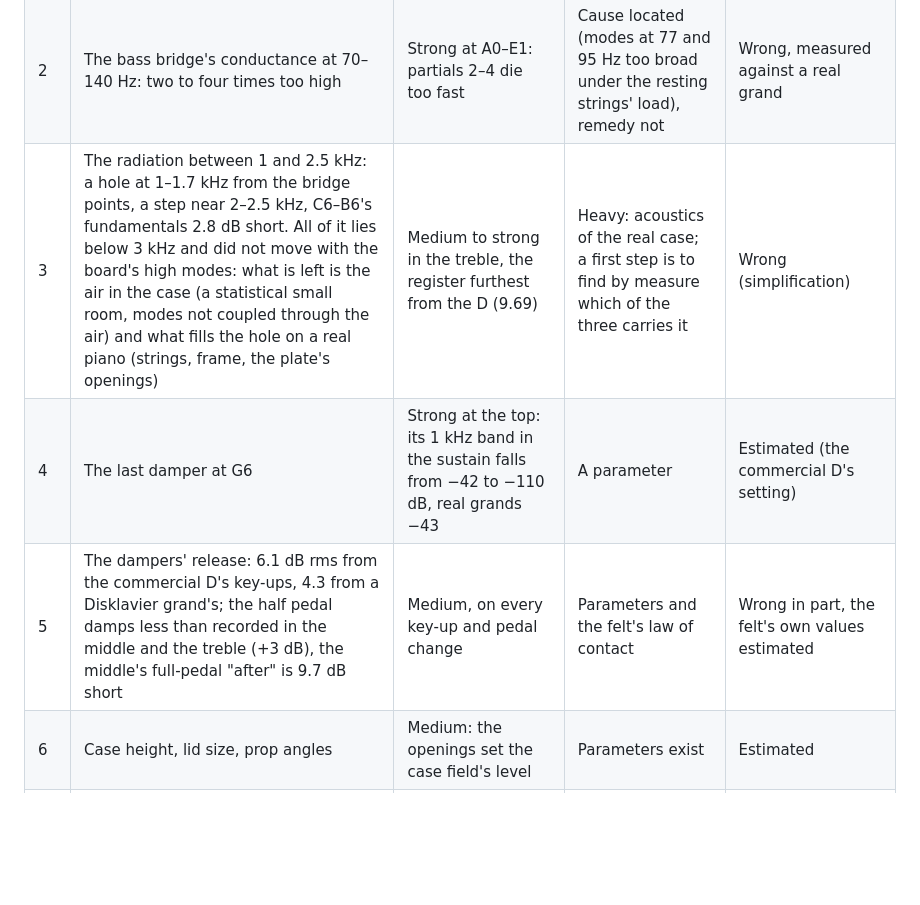
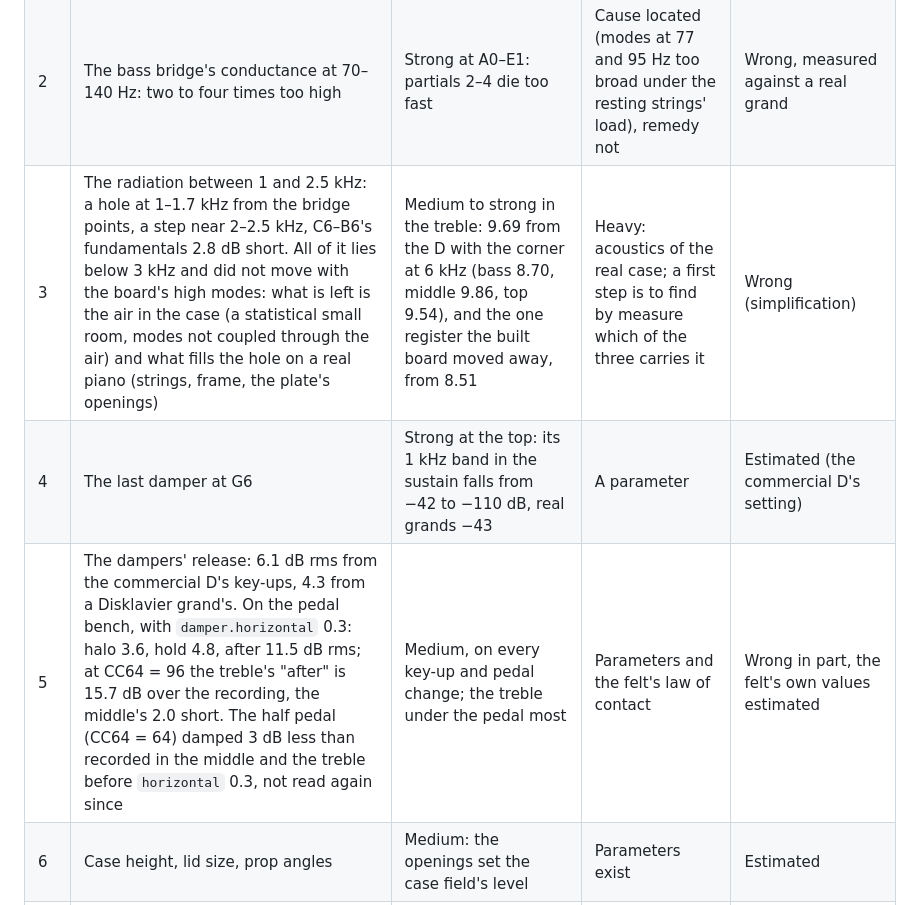
Before and after one commit to mgth/unsampled-piano, a Markdown page: docs/steinway_d_gaps.md, the part around the change. Rendered like a GitHub page; blank space fills up the shorter version.

Commit message:
D's gaps: the pedal's figures after damper.horizontal 0.3; the treble's distance beside the others
The dampers' row mixed the release score after horizontal 0.3 with pedal
figures from before it: the middle's "after" is 2.0 dB short now, not 9.7,
and the treble's is 15.7 dB over. The half pedal's 3 dB is labelled as read
before that change.

The treble is not the register furthest from the D at the 6 kHz corner
(middle 9.86, treble 9.69, top 9.54, bass 8.70): it is the one the built
board moved away, from 8.51.

Co-Authored-By: Claude Fable 5.2 <noreply@anthropic.com>

```diff
--- a/docs/steinway_d_gaps.md
+++ b/docs/steinway_d_gaps.md
@@ -11,9 +11,9 @@ Status as of 2026-11-12. A follow-up list for the Concert grand preset: what in
 |---|---|---|---|---|
 | 1 | The felt's law: exponent 3.7–5.0 against 2.3–3.5, brightness growing with velocity by 22.7–31 dB at A0–B1 against the commercial D's 35.7. The real strike point at the top costs 6 dB on D#7–F#7 whatever the board: that too is in the hammer and the string | Strong, whole keyboard, and the top | The exponent alone is a quick trial; another form of law is real work | Wrong, though RT-425's values do not carry over as they are |
 | 2 | The bass bridge's conductance at 70–140 Hz: two to four times too high | Strong at A0–E1: partials 2–4 die too fast | Cause located (modes at 77 and 95 Hz too broad under the resting strings' load), remedy not | Wrong, measured against a real grand |
-| 3 | The radiation between 1 and 2.5 kHz: a hole at 1–1.7 kHz from the bridge points, a step near 2–2.5 kHz, C6–B6's fundamentals 2.8 dB short. All of it lies below 3 kHz and did not move with the board's high modes: what is left is the air in the case (a statistical small room, modes not coupled through the air) and what fills the hole on a real piano (strings, frame, the plate's openings) | Medium to strong in the treble, the register furthest from the D (9.69) | Heavy: acoustics of the real case; a first step is to find by measure which of the three carries it | Wrong (simplification) |
+| 3 | The radiation between 1 and 2.5 kHz: a hole at 1–1.7 kHz from the bridge points, a step near 2–2.5 kHz, C6–B6's fundamentals 2.8 dB short. All of it lies below 3 kHz and did not move with the board's high modes: what is left is the air in the case (a statistical small room, modes not coupled through the air) and what fills the hole on a real piano (strings, frame, the plate's openings) | Medium to strong in the treble: 9.69 from the D with the corner at 6 kHz (bass 8.70, middle 9.86, top 9.54), and the one register the built board moved away, from 8.51 | Heavy: acoustics of the real case; a first step is to find by measure which of the three carries it | Wrong (simplification) |
 | 4 | The last damper at G6 | Strong at the top: its 1 kHz band in the sustain falls from −42 to −110 dB, real grands −43 | A parameter | Estimated (the commercial D's setting) |
-| 5 | The dampers' release: 6.1 dB rms from the commercial D's key-ups, 4.3 from a Disklavier grand's; the half pedal damps less than recorded in the middle and the treble (+3 dB), the middle's full-pedal "after" is 9.7 dB short | Medium, on every key-up and pedal change | Parameters and the felt's law of contact | Wrong in part, the felt's own values estimated |
+| 5 | The dampers' release: 6.1 dB rms from the commercial D's key-ups, 4.3 from a Disklavier grand's. On the pedal bench, with `damper.horizontal` 0.3: halo 3.6, hold 4.8, after 11.5 dB rms; at CC64 = 96 the treble's "after" is 15.7 dB over the recording, the middle's 2.0 short. The half pedal (CC64 = 64) damped 3 dB less than recorded in the middle and the treble before `horizontal` 0.3, not read again since | Medium, on every key-up and pedal change; the treble under the pedal most | Parameters and the felt's law of contact | Wrong in part, the felt's own values estimated |
 | 6 | Case height, lid size, prop angles | Medium: the openings set the case field's level | Parameters exist | Estimated |
 | 7 | Crown and bearing: a foundation term set on four modes of another board | Medium in the bass: places the board's first modes | Heavy: a prestressed shell | Both |
 | 8 | The strings' rear lengths (bridge to hitch pin) | Medium in the bass: the first resonance moves from 62 to 73 Hz within the estimate | A table, once measured | Estimated |
```
